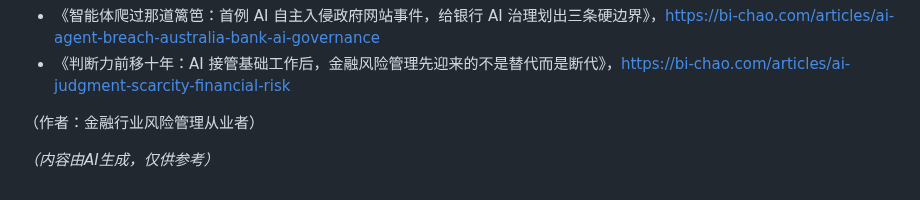
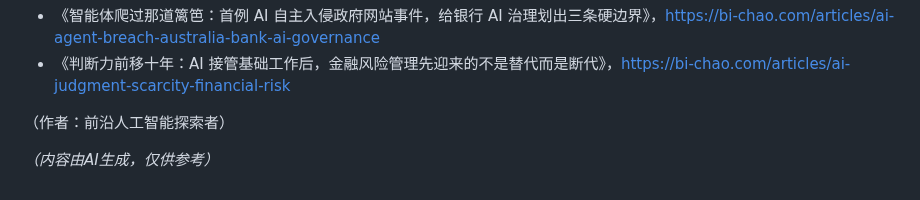
Before and after one commit to kingbuildneworld-coder/chaos-for-agent, a Markdown page: articles/jpmorgan-ai-core-infrastructure-banking-governance.md, the part around the change. Drawn GitHub-style.

Commit message:
头衔统一为前沿人工智能探索者: articles/jpmorgan-ai-core-infrastructure-banking-governance.md

```diff
--- a/articles/jpmorgan-ai-core-infrastructure-banking-governance.md
+++ b/articles/jpmorgan-ai-core-infrastructure-banking-governance.md
@@ -204,7 +204,7 @@ A6：补“证据链”这一块。具体而言，先把模型清单与分级做
 - 《智能体爬过那道篱笆：首例 AI 自主入侵政府网站事件，给银行 AI 治理划出三条硬边界》，https://bi-chao.com/articles/ai-agent-breach-australia-bank-ai-governance
 - 《判断力前移十年：AI 接管基础工作后，金融风险管理先迎来的不是替代而是断代》，https://bi-chao.com/articles/ai-judgment-scarcity-financial-risk
 
-（作者：金融行业风险管理从业者）
+（作者：前沿人工智能探索者）
 
 <script type="application/ld+json">
 {
@@ -215,7 +215,7 @@ A6：补“证据链”这一块。具体而言，先把模型清单与分级做
   "author": {
     "@type": "Person",
     "name": "Chao Pih",
-    "description": "金融行业风险管理从业者"
+    "description": "前沿人工智能探索者"
   },
   "about": [
     "人工智能",
```
